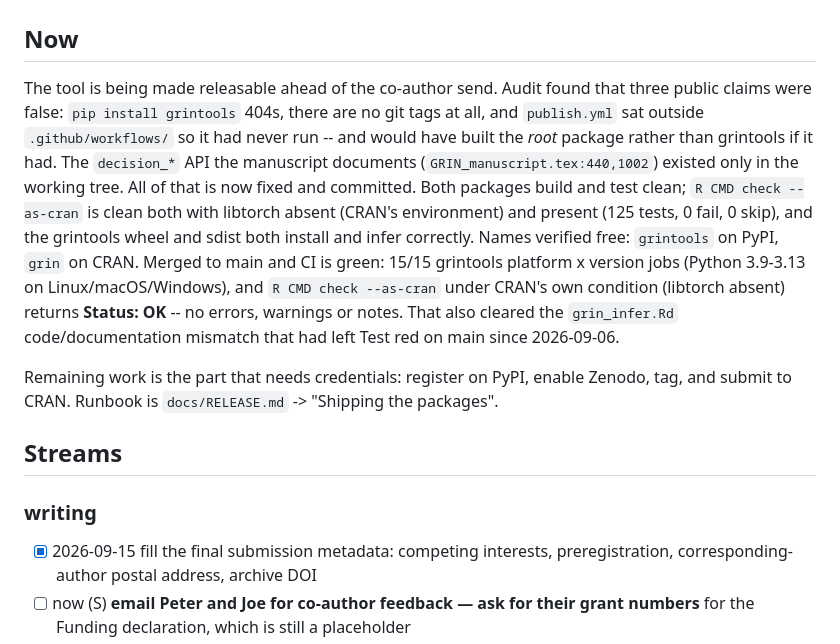
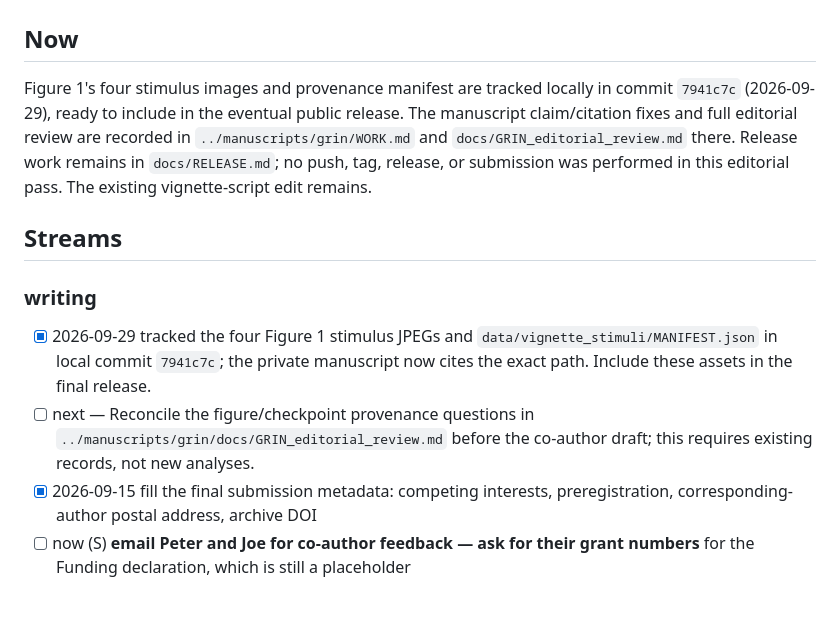
Before and after one commit to MurraySBennett/grin, a Markdown page: WORK.md, the part around the change. Rendered like a GitHub page; blank space fills up the shorter version.

Commit message:
Record vignette provenance and manuscript review follow-up

```diff
--- a/WORK.md
+++ b/WORK.md
@@ -6,29 +6,22 @@ project: grin
 
 ## Now
 
-The tool is being made releasable ahead of the co-author send. Audit found that
-three public claims were false: `pip install grintools` 404s, there are no git
-tags at all, and `publish.yml` sat outside `.github/workflows/` so it had never
-run -- and would have built the *root* package rather than grintools if it had.
-The `decision_*` API the manuscript documents (`GRIN_manuscript.tex:440,1002`)
-existed only in the working tree. All of that is now fixed and committed. Both
-packages build and test clean; `R CMD check --as-cran` is clean both with libtorch
-absent (CRAN's environment) and present (125 tests, 0 fail, 0 skip), and the
-grintools wheel and sdist both install and infer correctly. Names verified free:
-`grintools` on PyPI, `grin` on CRAN.
-Merged to main and CI is green: 15/15 grintools platform x version jobs
-(Python 3.9-3.13 on Linux/macOS/Windows), and `R CMD check --as-cran` under
-CRAN's own condition (libtorch absent) returns **Status: OK** -- no errors,
-warnings or notes. That also cleared the `grin_infer.Rd` code/documentation
-mismatch that had left Test red on main since 2026-09-06.
-
-Remaining work is the part that needs credentials: register on PyPI, enable
-Zenodo, tag, and submit to CRAN. Runbook is `docs/RELEASE.md` -> "Shipping the
-packages".
+Figure 1's four stimulus images and provenance manifest are tracked locally in
+commit `7941c7c` (2026-09-29), ready to include in the eventual public release.
+The manuscript claim/citation fixes and full editorial review are recorded in
+`../manuscripts/grin/WORK.md` and `docs/GRIN_editorial_review.md` there.
+Release work remains in `docs/RELEASE.md`; no push, tag, release, or submission
+was performed in this editorial pass. The existing vignette-script edit remains.
 
 ## Streams
 
 ### writing
+- [x] 2026-09-29 tracked the four Figure 1 stimulus JPEGs and
+  `data/vignette_stimuli/MANIFEST.json` in local commit `7941c7c`; the private
+  manuscript now cites the exact path. Include these assets in the final release.
+- [ ] next — Reconcile the figure/checkpoint provenance questions in
+  `../manuscripts/grin/docs/GRIN_editorial_review.md` before the co-author draft;
+  this requires existing records, not new analyses.
 - [x] 2026-09-15 fill the final submission metadata: competing interests, preregistration, corresponding-author postal address, archive DOI
 - [ ] now (S) **email Peter and Joe for co-author feedback — ask for their grant numbers** for the Funding declaration, which is still a placeholder
 - [ ] now (S) inspect the rebuilt 50-page PDF visually, then decide whether the DS robustness addendum is supplement / reviewer-response only
```
